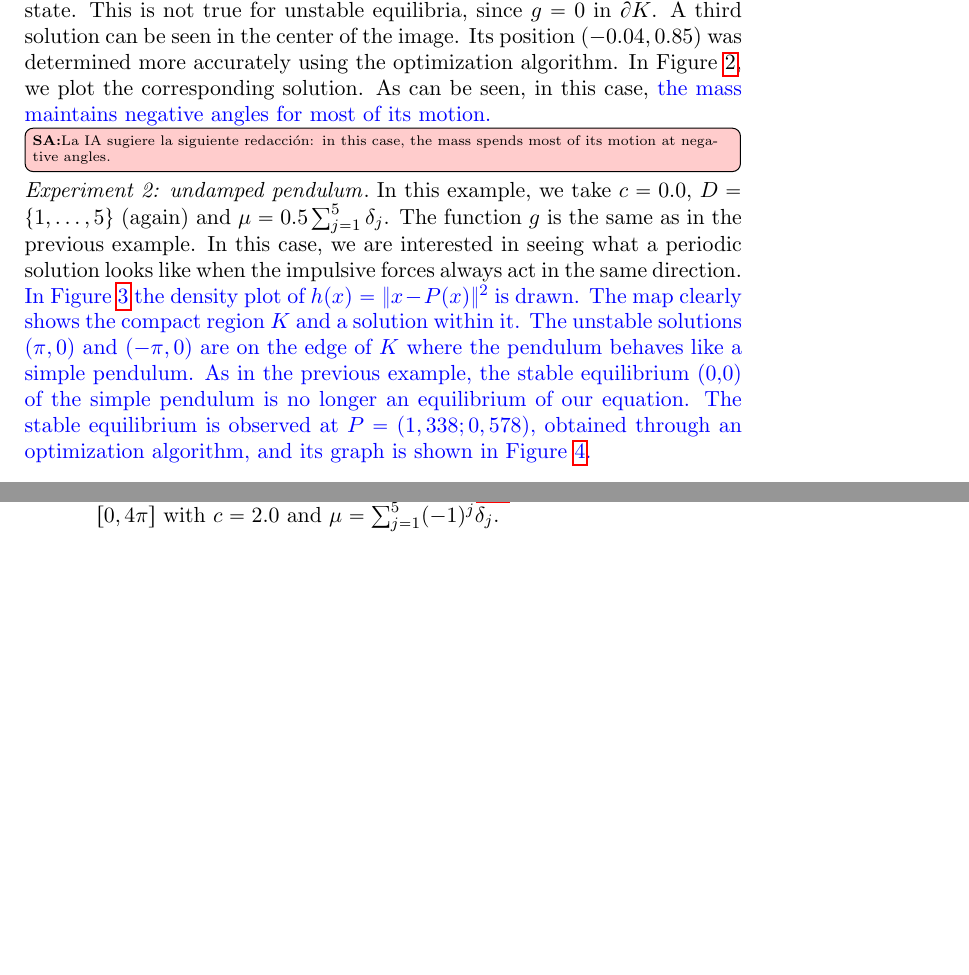
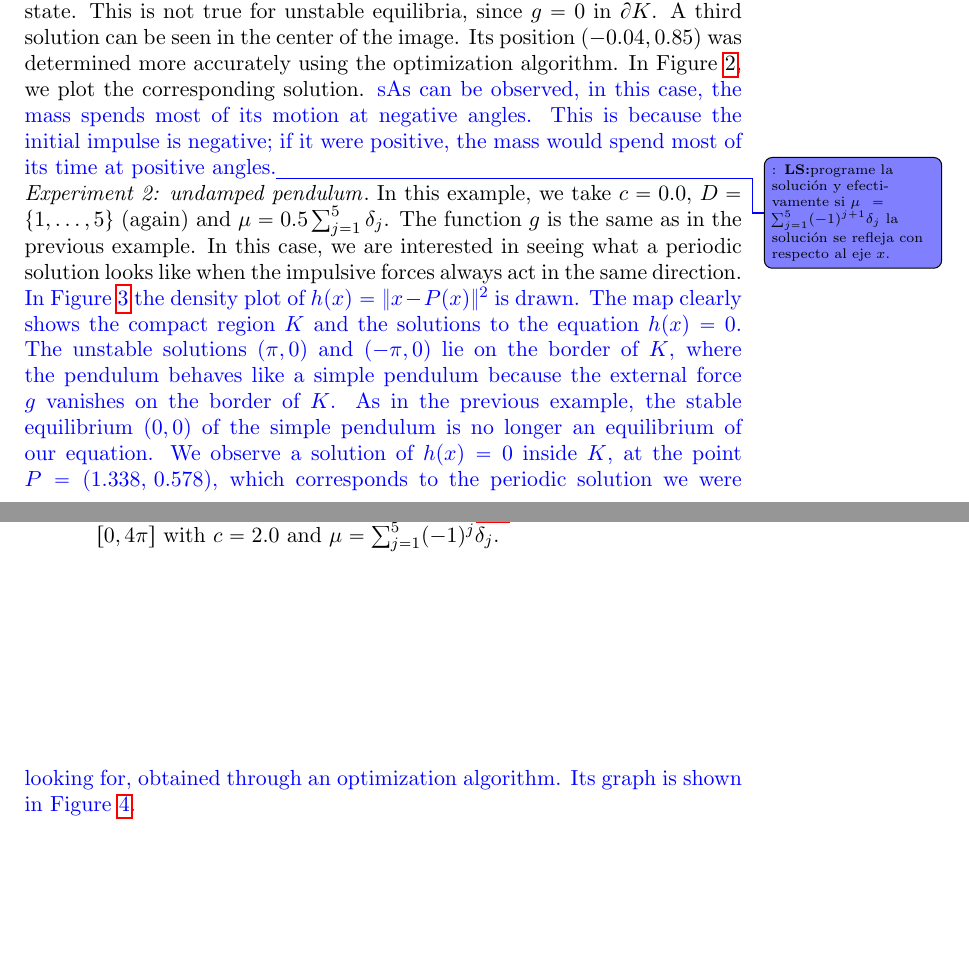
Before and after one commit to fdmazzone/shootingMDE, a LaTeX paper (shooting.tex): two parts of pages 11 and 12 of 14, joined at a grey line, cut so that both start at the same text, the shorter picture padded with empty space. Compiled offline with pdfLaTeX.

Commit message:
version lista para revisar

```diff
--- a/shooting.tex
+++ b/shooting.tex
@@ -686,8 +686,9 @@ $\mu =\sum_{j=1}^5(-1)^j\delta_j$ and $g(t,x)=\max\{1.9-\|x\|,0\}$. Then $M=1$,
 
  The density map presumably shows that there are only three periodic solutions. Two of them correspond to the unstable equilibria $x=(\pm\pi,0)$ of the simple pendulum, which continue to be  equilibria of our equation. Note that the stable equilibrium $(0,0)$ of the simple pendulum is no longer an equilibrium of our equation, since the impulsive forces alter its steady state. This is not true for unstable equilibria, since $g=0$ in $\partial K$.
   A third solution can be seen in the center of the image. Its position $(-0.04,0.85)$ was determined more accurately using the optimization algorithm.
-In Figure \ref{fig:sol}, we plot the corresponding solution. As can be seen, in this case, \textcolor{blue}{the mass maintains negative angles for most of its motion.}
-\todoSA[inline]{La IA sugiere la siguiente redacción: in this case, the mass spends most of its motion at negative angles.}
+In Figure \ref{fig:sol}, we plot the corresponding solution. \textcolor{blue}{sAs can be observed, in this case, the mass
+spends most of its motion at negative angles. This is because the initial impulse is negative; if it were positive, the mass would spend most of its time at positive angles.}\todoLS[]{programe la solución y efectivamente si $\mu =\sum_{j=1}^5(-1)^{j+1}\delta_j$ la solución se refleja con respecto al eje $x$.}
+
 
 \begin{figure}[h!]
  \centering
@@ -701,7 +702,11 @@ In Figure \ref{fig:sol}, we plot the corresponding solution. As can be seen, in
 
 \paragraph{\emph{Experiment 2: undamped pendulum}}  In this example, we take  $c=0.0$, $D=\{1,\ldots, 5\}$ (again) and
 $\mu =0.5\sum_{j=1}^5\delta_j$. The function $g$ is the same as in the previous example. In this case, we are interested in seeing what a periodic solution looks like when the impulsive forces always act in the same direction. \textcolor{blue}{In Figure \ref{fig:mapa_no_amort} the density plot of  $h(x)=\|x-P(x)\|^2$ is drawn.}
-\textcolor{blue}{The map clearly shows the compact region $K$ and a solution within it. The unstable solutions $(\pi,0)$ and $(-\pi,0)$ are on the edge of $K$ where the pendulum behaves like a simple pendulum. As in the previous example, the stable equilibrium (0,0) of the simple pendulum is no longer an equilibrium of our equation. The stable equilibrium is observed at $P=(1,338 ; 0,578)$,  obtained through an optimization algorithm, and its graph is shown in Figure \ref{fig:sol_no_amort}.}
+\textcolor{blue}{The map clearly shows the compact region $K$ and the solutions to the equation $h(x)=0$.
+The unstable solutions $(\pi,0)$ and $(-\pi,0)$ lie on the border of $K$, where the pendulum behaves like a simple pendulum because the external force $g$ vanishes on the border of $K$.
+As in the previous example, the stable equilibrium $(0,0)$ of the simple pendulum is no longer an equilibrium of our equation.
+We observe a solution of $h(x)=0$ inside $K$, at the point $P = (1.338,\, 0.578)$, which corresponds to the periodic solution we were looking for, obtained through an optimization algorithm.
+Its graph is shown in Figure~\ref{fig:sol_no_amort}.}
 
 
 
```
